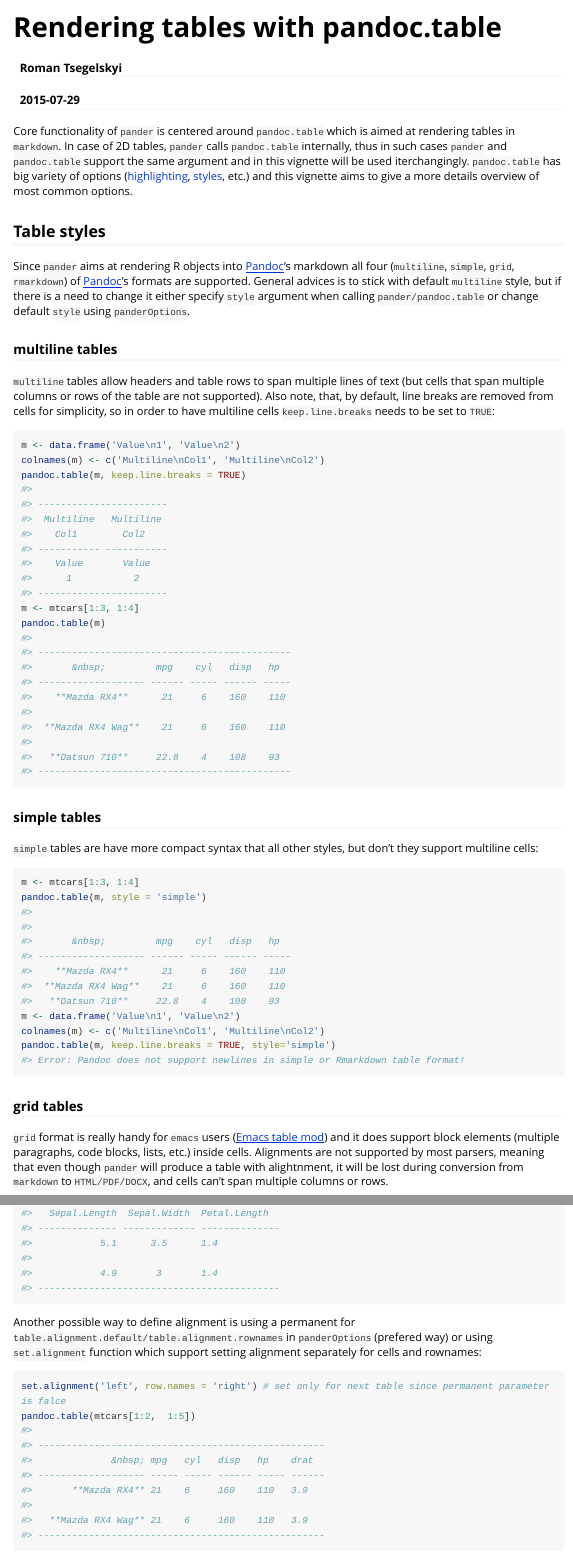
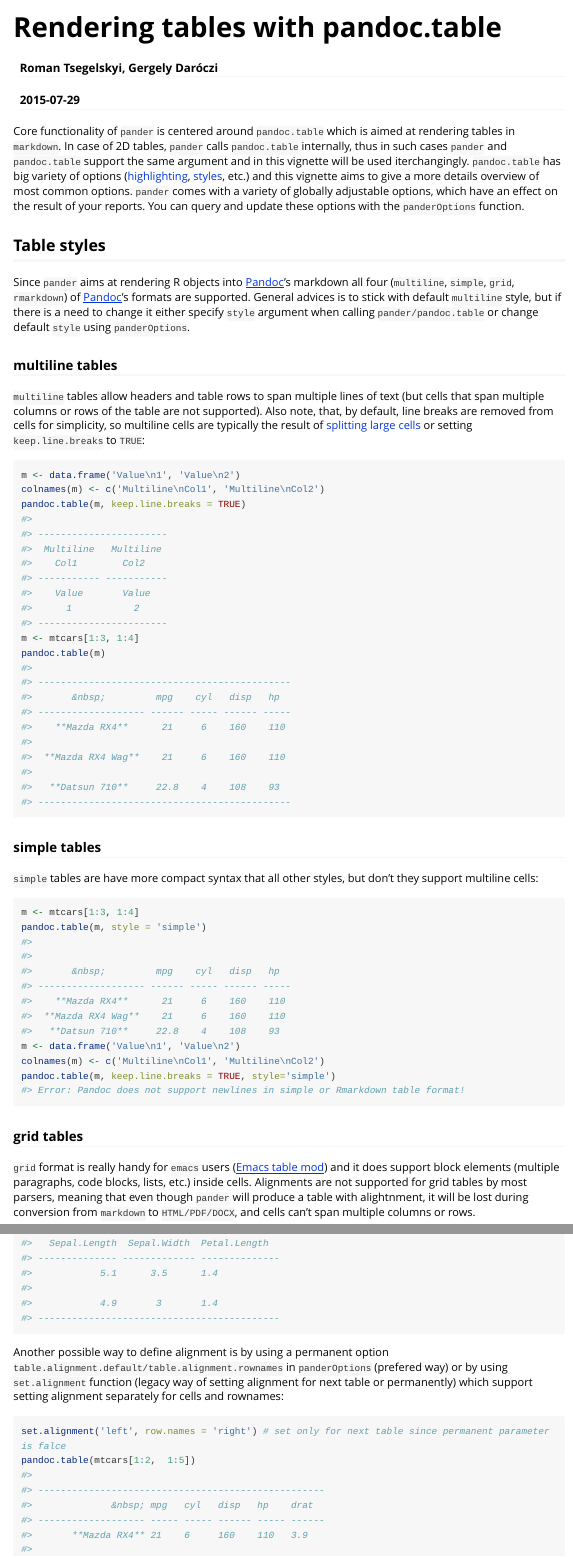
Before and after one commit to Rapporter/pander, an R Markdown document (vignettes/pandoc_table.Rmd): the page in a window 1100 px wide, from its top, and a second part further down, joined at a grey line. Rendered offline with R 4.5, knitr and Pandoc, with nearby package versions; some code elsewhere in the file could not run offline; long lines of code are wrapped.

Commit message:
Suggestions and typos

````diff
--- a/vignettes/pandoc_table.Rmd
+++ b/vignettes/pandoc_table.Rmd
@@ -1,6 +1,6 @@
 ---
 title: "Rendering tables with pandoc.table"
-author: "Roman Tsegelskyi "
+author: "Roman Tsegelskyi, Gergely Daróczi"
 date: "`r Sys.Date()`"
 output: rmarkdown::html_vignette
 vignette: >
@@ -14,7 +14,7 @@ knitr::opts_chunk$set(collapse = T, comment = "#>")
 library(pander)
 ```
 
-Core functionality of `pander` is centered around `pandoc.table` which is aimed at rendering tables in `markdown`. In case of 2D tables, `pander` calls `pandoc.table` internally, thus in such cases `pander` and `pandoc.table` support the same argument and in this vignette will be used iterchangingly. `pandoc.table` has big variety of options ([highlighting](#highlighting-cells), [styles](#table-styles), etc.) and this vignette aims to give a more details overview of most common options.
+Core functionality of `pander` is centered around `pandoc.table` which is aimed at rendering tables in `markdown`. In case of 2D tables, `pander` calls `pandoc.table` internally, thus in such cases `pander` and `pandoc.table` support the same argument and in this vignette will be used iterchangingly. `pandoc.table` has big variety of options ([highlighting](#highlighting-cells), [styles](#table-styles), etc.) and this vignette aims to give a more details overview of most common options. `pander` comes with a variety of globally adjustable options, which have an effect on the result of your reports. You can query and update these options with the `panderOptions` function.
 
 ## Table styles
 
@@ -22,7 +22,7 @@ Since `pander` aims at rendering R objects into [Pandoc](http://pandoc.org/)'s m
 
 ### multiline tables
 
-`multiline` tables allow headers and table rows to span multiple lines of text (but cells that span multiple columns or rows of the table are not supported). Also note, that, by default, line breaks are removed from cells for simplicity, so in order to have multiline cells `keep.line.breaks` needs to be set to `TRUE`:
+`multiline` tables allow headers and table rows to span multiple lines of text (but cells that span multiple columns or rows of the table are not supported). Also note, that, by default, line breaks are removed from cells for simplicity, so multiline cells are typically the result of [splitting large cells](#table-and-cell-width) or setting `keep.line.breaks` to `TRUE`:
 
 ```{r}
 m <- data.frame('Value\n1', 'Value\n2')
@@ -46,7 +46,7 @@ pandoc.table(m, keep.line.breaks = TRUE, style='simple')
 
 ### grid tables
 
-`grid` format is really handy for `emacs` users ([Emacs table mod](http://table.sourceforge.net/)) and it does support block elements (multiple paragraphs, code blocks, lists, etc.) inside cells. Alignments are not supported by most parsers, meaning that even though `pander` will produce a table with alightnment, it will be lost during conversion from `markdown` to `HTML/PDF/DOCX`, and cells can't span multiple columns or rows.
+`grid` format is really handy for `emacs` users ([Emacs table mod](http://table.sourceforge.net/)) and it does support block elements (multiple paragraphs, code blocks, lists, etc.) inside cells. Alignments are not supported for grid tables by most parsers, meaning that even though `pander` will produce a table with alightnment, it will be lost during conversion from `markdown` to `HTML/PDF/DOCX`, and cells can't span multiple columns or rows.
 
 ```{r, error=TRUE}
 m <- mtcars[1:3, 1:4]
@@ -77,7 +77,7 @@ pandoc.table(head(iris[,1:3], 2), justify = 'right')
 pandoc.table(head(iris[,1:3], 2), justify = c('right', 'center', 'left'))
 ```
 
-Another possible way to define alignment is using a permanent for `table.alignment.default/table.alignment.rownames` in `panderOptions` (prefered way) or using `set.alignment` function which support setting alignment separately for cells and rownames:
+Another possible way to define alignment is by using a permanent option `table.alignment.default/table.alignment.rownames` in `panderOptions` (prefered way) or by using `set.alignment` function (legacy way of setting alignment for next table or permanently) which support setting alignment separately for cells and rownames:
 
 ```{r}
 set.alignment('left', row.names = 'right') # set only for next table since permanent parameter is falce
````
Also changed, not shown: R/options.R (+2 -2 lines), vignettes/pandoc_table.Rmd (2 more changed lines).
